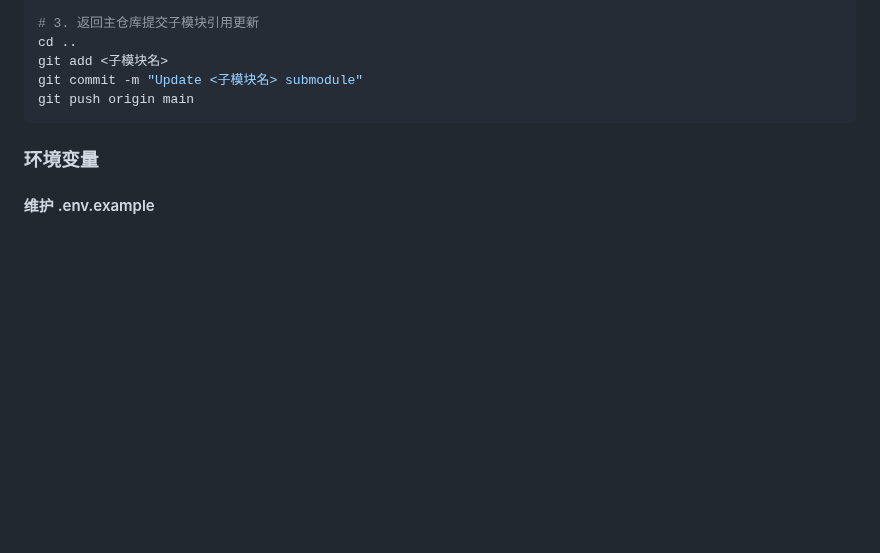
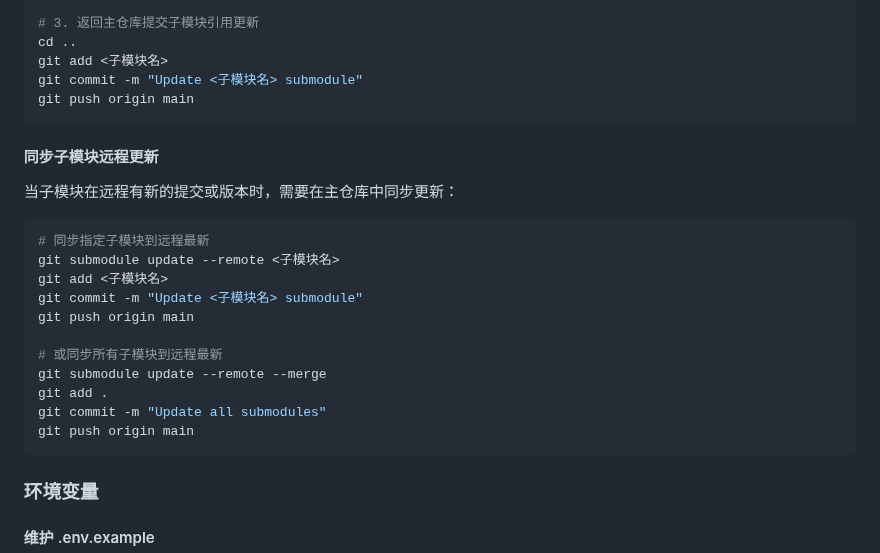
Before and after one commit to quanttide/quanttide-founder, a Markdown page: CONTRIBUTING.md, the part around the change. Drawn GitHub-style; blank space fills up the shorter version.

Commit message:
docs: add submodule sync workflow guidance

````diff
--- a/CONTRIBUTING.md
+++ b/CONTRIBUTING.md
@@ -58,6 +58,24 @@ git push origin main
 cd ..
 git add <子模块名>
 git commit -m "Update <子模块名> submodule"
+git push origin main
+```
+
+#### 同步子模块远程更新
+
+当子模块在远程有新的提交或版本时，需要在主仓库中同步更新：
+
+```bash
+# 同步指定子模块到远程最新
+git submodule update --remote <子模块名>
+git add <子模块名>
+git commit -m "Update <子模块名> submodule"
+git push origin main
+
+# 或同步所有子模块到远程最新
+git submodule update --remote --merge
+git add .
+git commit -m "Update all submodules"
 git push origin main
 ```
 
````
Also changed, not shown: AGENTS.md (+1 -0 lines).
